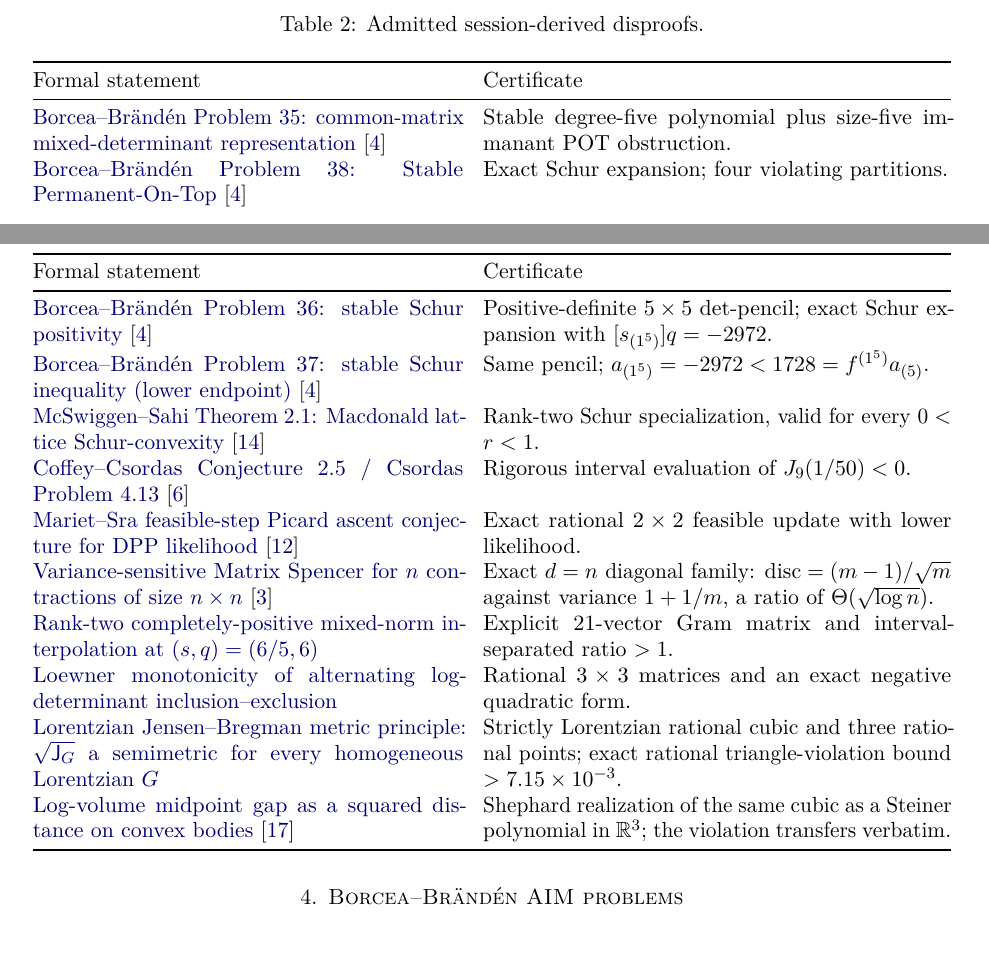
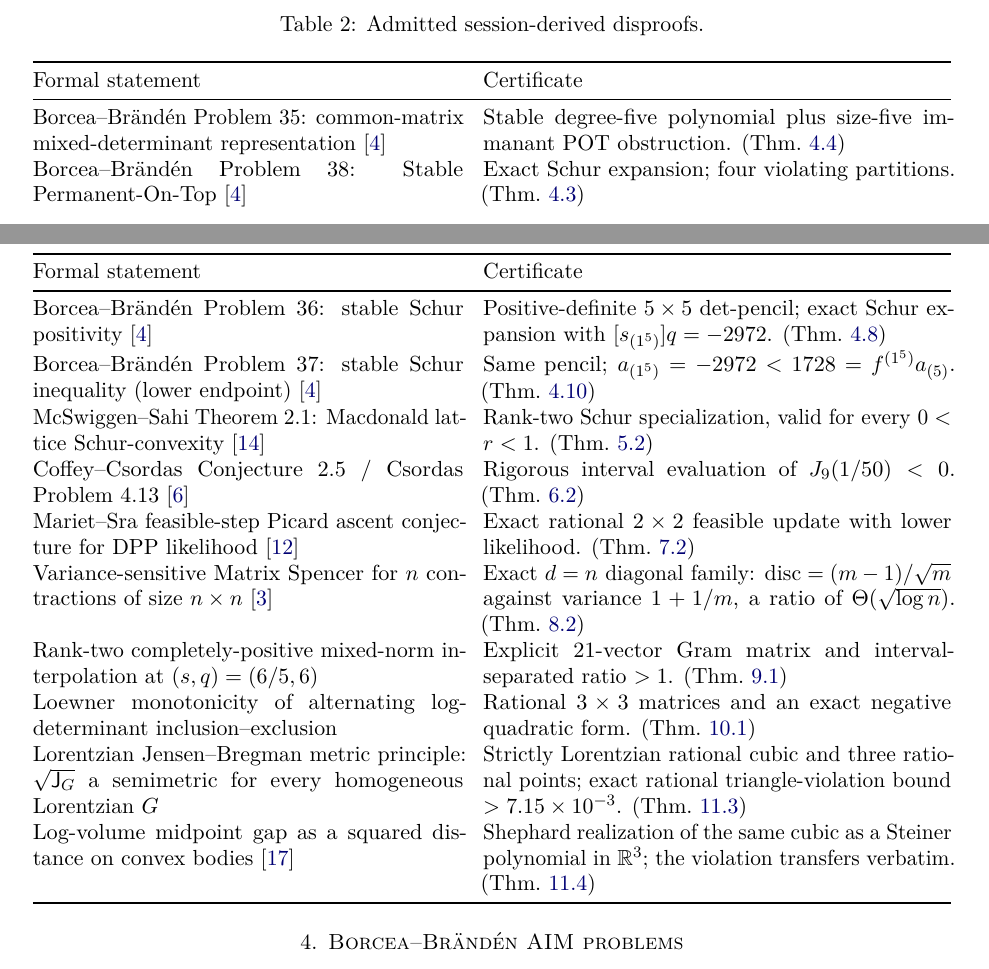
Before and after one commit to suvrit/count-ex-machina, a LaTeX paper (tex/main.tex, which reads tex/generated/ledger.tex): two parts of pages 2 and 3 of 15, joined at a grey line, cut so that both start at the same text. Compiled offline with pdfLaTeX.

Commit message:
Point each ledger row at its theorem, and stop linking whole statements
The ledger wrapped every formal statement in \hyperref, so a full sentence of
mathematics rendered as one link, and the row gave no visible pointer to the
theorem that refutes it.

The statement is now plain text -- its \cite already carries the reader to the
source -- and the certificate column ends with (Thm.~\ref{...}).  The reference
targets the theorem rather than the section because a grouped case puts several
results under one section, which would send four AIM rows to the same place.

ledger_statement() and TRAILING_CITE existed only to peel a trailing \cite out
of the link, since hyperref does not nest; with no link there is nothing to
peel, and statement_tex already carries the citation in the right position.

Verified: all twelve forward references resolve, no undefined-reference
warnings, latexmk exits 0.

Co-Authored-By: Claude Opus 5 (1M context) <noreply@anthropic.com>

```diff
--- a/tex/generated/ledger.tex
+++ b/tex/generated/ledger.tex
@@ -11,17 +11,17 @@ Formal statement & Certificate \\
 Formal statement & Certificate \\
 \midrule
 \endhead
-\hyperref[thm:common-A]{Borcea--Br\"and\'en Problem 35: common-matrix mixed-determinant representation} \cite{AIMStableProblems} & Stable degree-five polynomial plus size-five immanant POT obstruction.\\
-\hyperref[thm:pot]{Borcea--Br\"and\'en Problem 38: Stable Permanent-On-Top} \cite{AIMStableProblems} & Exact Schur expansion; four violating partitions.\\
-\hyperref[thm:aim36]{Borcea--Br\"and\'en Problem 36: stable Schur positivity} \cite{AIMStableProblems} & Positive-definite $5\times5$ det-pencil; exact Schur expansion with $[s_{(1^5)}]q=-2972$.\\
-\hyperref[thm:aim37]{Borcea--Br\"and\'en Problem 37: stable Schur inequality (lower endpoint)} \cite{AIMStableProblems} & Same pencil; $a_{(1^5)}=-2972<1728=f^{(1^5)}a_{(5)}$.\\
-\hyperref[thm:macdonald]{McSwiggen--Sahi Theorem 2.1: Macdonald lattice Schur-convexity} \cite{McSwiggenSahi2026} & Rank-two Schur specialization, valid for every $0<r<1$.\\
-\hyperref[thm:theta]{Coffey--Csordas Conjecture 2.5 / Csordas Problem 4.13} \cite{Csordas2014} & Rigorous interval evaluation of $J_9(1/50)<0$.\\
-\hyperref[thm:dpp]{Mariet--Sra feasible-step Picard ascent conjecture for DPP likelihood} \cite{MarietSra2015} & Exact rational $2\times2$ feasible update with lower likelihood.\\
-\hyperref[thm:discrepancy]{Variance-sensitive Matrix Spencer for $n$ contractions of size $n\times n$} \cite{Bandeira2016} & Exact $d=n$ diagonal family: $\disc=(m-1)/\sqrt m$ against variance $1+1/m$, a ratio of $\Theta(\sqrt{\log n})$.\\
-\hyperref[thm:mixed]{Rank-two completely-positive mixed-norm interpolation at $(s,q)=(6/5,6)$} & Explicit 21-vector Gram matrix and interval-separated ratio $>1$.\\
-\hyperref[thm:logdet]{Loewner monotonicity of alternating log-determinant inclusion--exclusion} & Rational $3\times3$ matrices and an exact negative quadratic form.\\
-\hyperref[thm:lorentzian]{Lorentzian Jensen--Bregman metric principle: $\sqrt{\J_G}$ a semimetric for every homogeneous Lorentzian $G$} & Strictly Lorentzian rational cubic and three rational points; exact rational triangle-violation bound $>7.15\times10^{-3}$.\\
-\hyperref[thm:volume-distance]{Log-volume midpoint gap as a squared distance on convex bodies} \cite{Shephard} & Shephard realization of the same cubic as a Steiner polynomial in $\R^3$; the violation transfers verbatim.\\
+Borcea--Br\"and\'en Problem 35: common-matrix mixed-determinant representation \cite{AIMStableProblems} & Stable degree-five polynomial plus size-five immanant POT obstruction. (Thm.~\ref{thm:common-A})\\
+Borcea--Br\"and\'en Problem 38: Stable Permanent-On-Top \cite{AIMStableProblems} & Exact Schur expansion; four violating partitions. (Thm.~\ref{thm:pot})\\
+Borcea--Br\"and\'en Problem 36: stable Schur positivity \cite{AIMStableProblems} & Positive-definite $5\times5$ det-pencil; exact Schur expansion with $[s_{(1^5)}]q=-2972$. (Thm.~\ref{thm:aim36})\\
+Borcea--Br\"and\'en Problem 37: stable Schur inequality (lower endpoint) \cite{AIMStableProblems} & Same pencil; $a_{(1^5)}=-2972<1728=f^{(1^5)}a_{(5)}$. (Thm.~\ref{thm:aim37})\\
+McSwiggen--Sahi Theorem 2.1: Macdonald lattice Schur-convexity \cite{McSwiggenSahi2026} & Rank-two Schur specialization, valid for every $0<r<1$. (Thm.~\ref{thm:macdonald})\\
+Coffey--Csordas Conjecture 2.5 / Csordas Problem 4.13 \cite{Csordas2014} & Rigorous interval evaluation of $J_9(1/50)<0$. (Thm.~\ref{thm:theta})\\
+Mariet--Sra feasible-step Picard ascent conjecture for DPP likelihood \cite{MarietSra2015} & Exact rational $2\times2$ feasible update with lower likelihood. (Thm.~\ref{thm:dpp})\\
+Variance-sensitive Matrix Spencer for $n$ contractions of size $n\times n$ \cite{Bandeira2016} & Exact $d=n$ diagonal family: $\disc=(m-1)/\sqrt m$ against variance $1+1/m$, a ratio of $\Theta(\sqrt{\log n})$. (Thm.~\ref{thm:discrepancy})\\
+Rank-two completely-positive mixed-norm interpolation at $(s,q)=(6/5,6)$ & Explicit 21-vector Gram matrix and interval-separated ratio $>1$. (Thm.~\ref{thm:mixed})\\
+Loewner monotonicity of alternating log-determinant inclusion--exclusion & Rational $3\times3$ matrices and an exact negative quadratic form. (Thm.~\ref{thm:logdet})\\
+Lorentzian Jensen--Bregman metric principle: $\sqrt{\J_G}$ a semimetric for every homogeneous Lorentzian $G$ & Strictly Lorentzian rational cubic and three rational points; exact rational triangle-violation bound $>7.15\times10^{-3}$. (Thm.~\ref{thm:lorentzian})\\
+Log-volume midpoint gap as a squared distance on convex bodies \cite{Shephard} & Shephard realization of the same cubic as a Steiner polynomial in $\R^3$; the violation transfers verbatim. (Thm.~\ref{thm:volume-distance})\\
 \bottomrule
 \end{longtable}
```
Also changed, not shown: 1 other file.
